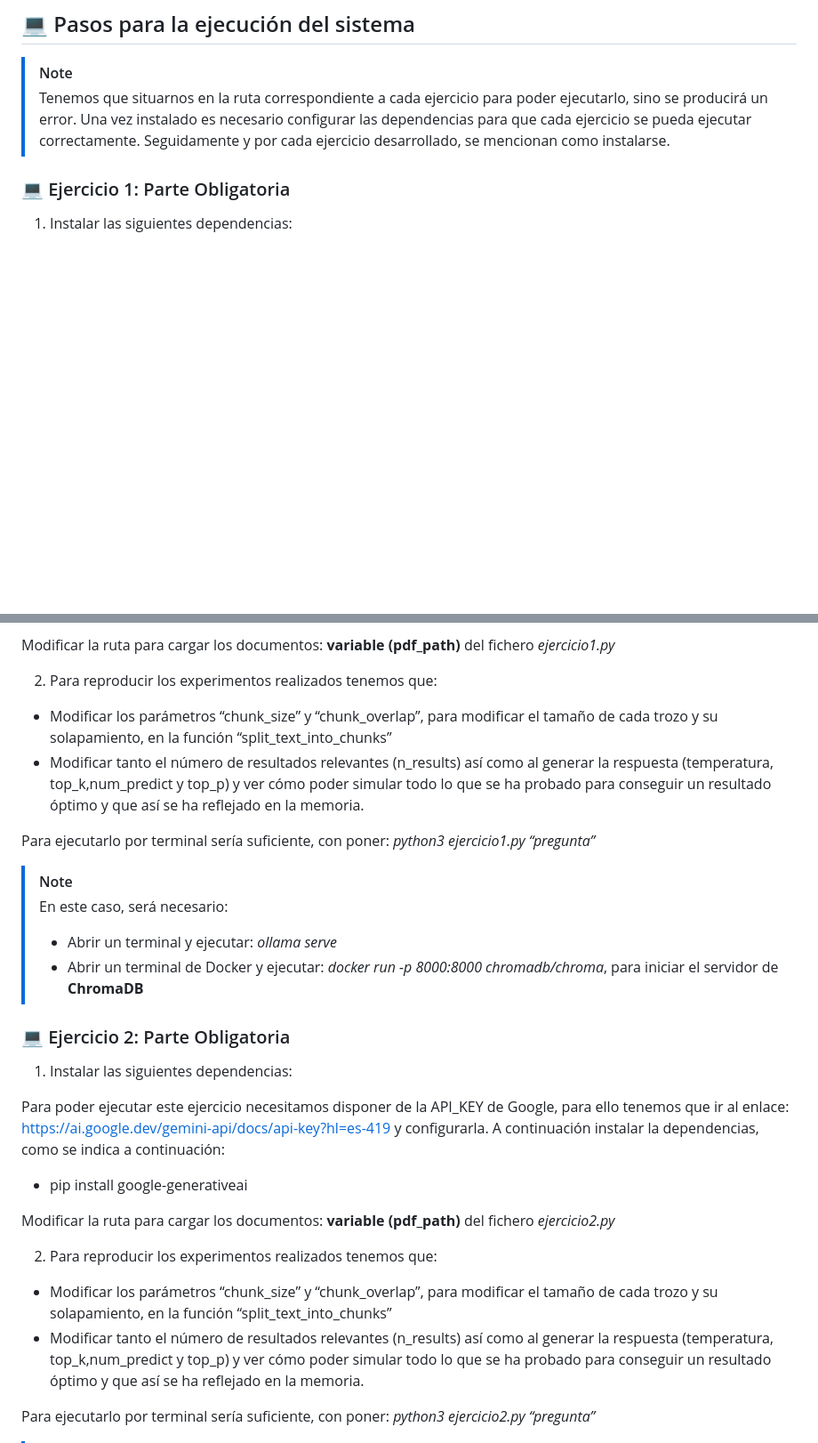
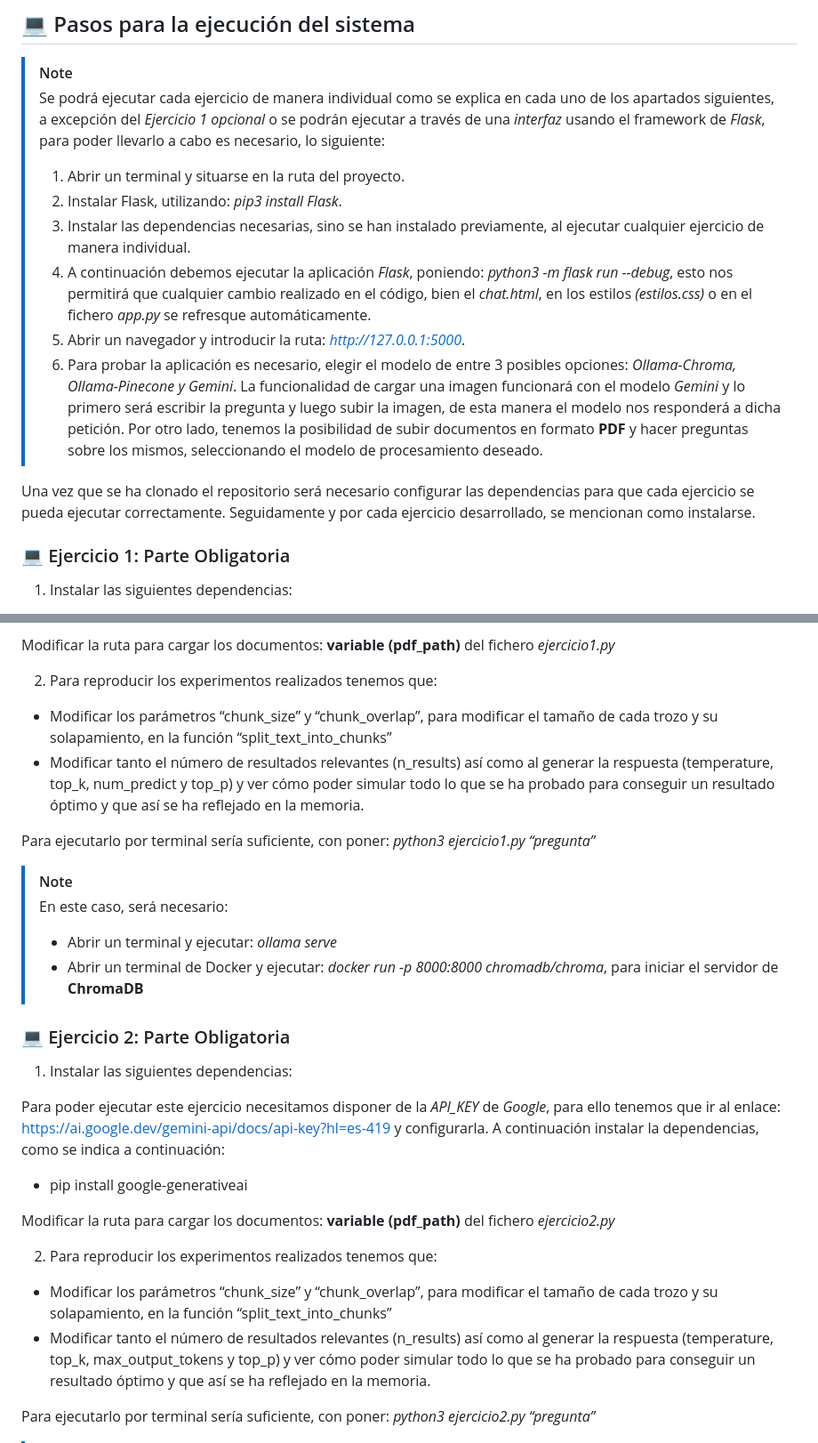
Before and after one commit to MartinProgramador/Chatbot-Especializado, a Markdown page: README.md, 2 parts joined by grey strips. Shown: that part at 89% size. Drawn GitHub-style; blank space fills up the shorter version.

Commit message:
Añadida la descripción de la ejecución de la interfaz, y pequeños cambios en ejercicio 1 y 2

```diff
--- a/README.md
+++ b/README.md
@@ -31,8 +31,15 @@ Desarrollar e implementar un sistema que facilite a los clientes finales realiza
 ## 💻 Pasos para la ejecución del sistema
 
 > [!NOTE]
-> Tenemos que situarnos en la ruta correspondiente a cada ejercicio para poder ejecutarlo, sino se producirá un error.
-Una vez instalado es necesario configurar las dependencias para que cada ejercicio se pueda ejecutar correctamente. Seguidamente y por cada ejercicio desarrollado, se mencionan como instalarse.
+> Se podrá ejecutar cada ejercicio de manera individual como se explica en cada uno de los apartados siguientes, a excepción del *Ejercicio 1 opcional* o se podrán ejecutar a través de una *interfaz* usando el framework de *Flask*, para poder llevarlo a cabo es necesario, lo siguiente:
+> 1. Abrir un terminal y situarse en la ruta del proyecto.
+> 2. Instalar Flask, utilizando: *pip3 install Flask*.
+> 3. Instalar las dependencias necesarias, sino se han instalado previamente, al ejecutar cualquier ejercicio de manera individual.
+> 4. A continuación debemos ejecutar la aplicación *Flask*, poniendo: *python3 -m flask run --debug*, esto nos permitirá que cualquier cambio realizado en el código, bien el *chat.html*, en los estilos *(estilos.css)* o en el fichero *app.py* se refresque automáticamente.
+> 5. Abrir un navegador y introducir la ruta: *http://127.0.0.1:5000*.
+> 6. Para probar la aplicación es necesario, elegir el modelo de entre 3 posibles opciones: *Ollama-Chroma, Ollama-Pinecone y Gemini*. La funcionalidad de cargar una imagen funcionará con el modelo *Gemini* y lo primero será escribir la pregunta y luego subir la imagen, de esta manera el modelo nos responderá a dicha petición. Por otro lado, tenemos la posibilidad de subir documentos en formato **PDF** y hacer preguntas sobre los mismos, seleccionando el modelo de procesamiento deseado.
+
+Una vez que se ha clonado el repositorio será necesario configurar las dependencias para que cada ejercicio se pueda ejecutar correctamente. Seguidamente y por cada ejercicio desarrollado, se mencionan como instalarse.
 
 ### 💻 Ejercicio 1: Parte Obligatoria
 1.	Instalar las siguientes dependencias:
@@ -47,7 +54,7 @@ Modificar la ruta para cargar los documentos: **variable (pdf_path)** del ficher
 
 2.	Para reproducir los experimentos realizados tenemos que:
 -	Modificar los parámetros “chunk_size” y “chunk_overlap”, para modificar el tamaño de cada trozo y su solapamiento, en la función “split_text_into_chunks”
--	Modificar tanto el número de resultados relevantes (n_results) así como al generar la respuesta (temperatura, top_k,num_predict y top_p) y ver cómo poder simular todo lo que se ha probado para conseguir un resultado óptimo y que así se ha reflejado en la memoria.
+-	Modificar tanto el número de resultados relevantes (n_results) así como al generar la respuesta (temperature, top_k, num_predict y top_p) y ver cómo poder simular todo lo que se ha probado para conseguir un resultado óptimo y que así se ha reflejado en la memoria.
 
 Para ejecutarlo por terminal sería suficiente, con poner: *python3 ejercicio1.py “pregunta”*
 
@@ -59,7 +66,7 @@ Para ejecutarlo por terminal sería suficiente, con poner: *python3 ejercicio1.p
 ### 💻 Ejercicio 2: Parte Obligatoria
 1.	Instalar las siguientes dependencias:
 
-Para poder ejecutar este ejercicio necesitamos disponer de la API_KEY de Google, para ello tenemos que ir al enlace: https://ai.google.dev/gemini-api/docs/api-key?hl=es-419 y configurarla. A continuación instalar la dependencias, como se indica a continuación:
+Para poder ejecutar este ejercicio necesitamos disponer de la *API_KEY* de *Google*, para ello tenemos que ir al enlace: https://ai.google.dev/gemini-api/docs/api-key?hl=es-419 y configurarla. A continuación instalar la dependencias, como se indica a continuación:
 
 -	pip install google-generativeai
 
@@ -68,7 +75,7 @@ Modificar la ruta para cargar los documentos: **variable (pdf_path)** del ficher
 2.	Para reproducir los experimentos realizados tenemos que:
 
 -	Modificar los parámetros “chunk_size” y “chunk_overlap”, para modificar el tamaño de cada trozo y su solapamiento, en la función “split_text_into_chunks”
--	Modificar tanto el número de resultados relevantes (n_results) así como al generar la respuesta (temperatura, top_k,num_predict y top_p) y ver cómo poder simular todo lo que se ha probado para conseguir un resultado óptimo y que así se ha reflejado en la memoria.
+-	Modificar tanto el número de resultados relevantes (n_results) así como al generar la respuesta (temperature, top_k, max_output_tokens y top_p) y ver cómo poder simular todo lo que se ha probado para conseguir un resultado óptimo y que así se ha reflejado en la memoria.
 
 Para ejecutarlo por terminal sería suficiente, con poner: *python3 ejercicio2.py “pregunta”*
 
```
